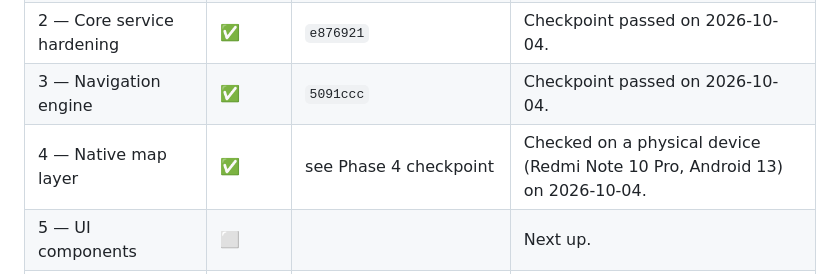
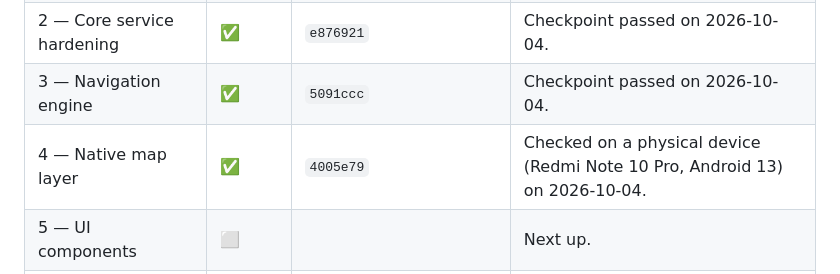
Before and after one commit to Ominous-Josef/osm-navigator, a Markdown page: implementation_plan.md, the part around the change. Rendered like a GitHub page.

Commit message:
docs: record phase 4 commit in tracker
Co-Authored-By: Claude Opus 5.5 <noreply@anthropic.com>

```diff
--- a/implementation_plan.md
+++ b/implementation_plan.md
@@ -14,7 +14,7 @@ Status: ✅ done · 🟡 in progress · ⬜ not started. Update this table and t
 | 1 — Types and package hygiene | ✅ | `aeeef3c` (squashed with the Phase 0 follow-up) | Checkpoint passed on 2026-10-04. |
 | 2 — Core service hardening | ✅ | `e876921` | Checkpoint passed on 2026-10-04. |
 | 3 — Navigation engine | ✅ | `5091ccc` | Checkpoint passed on 2026-10-04. |
-| 4 — Native map layer | ✅ | see Phase 4 checkpoint | Checked on a physical device (Redmi Note 10 Pro, Android 13) on 2026-10-04. |
+| 4 — Native map layer | ✅ | `4005e79` | Checked on a physical device (Redmi Note 10 Pro, Android 13) on 2026-10-04. |
 | 5 — UI components | ⬜ | | Next up. |
 | 6 — Example app rebuild | ⬜ | | |
 | 7 — Tooling and docs | ⬜ | | |
```
